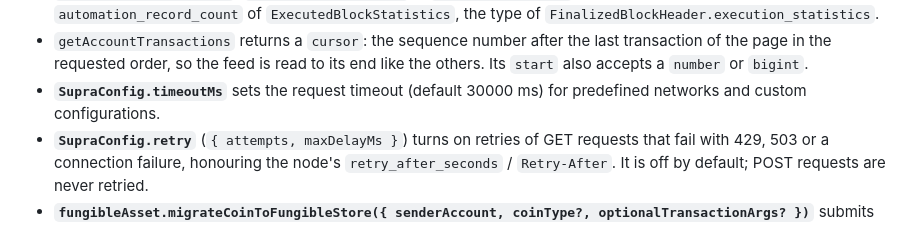
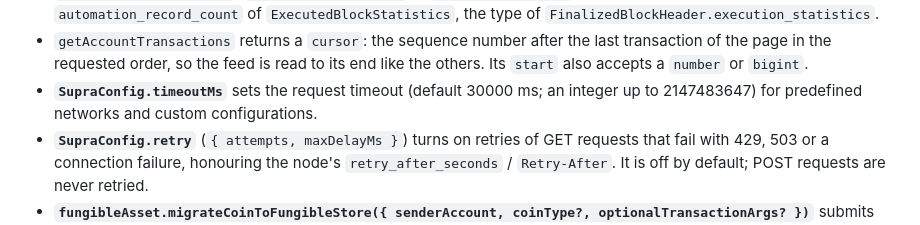
Before and after one commit to Entropy-Foundation/supra-ts-sdk, a Markdown page: CHANGELOG.md, the part around the change. Rendered like a GitHub page.

Commit message:
docs: state the upper bound of timeoutMs in the 2.0.0 changelog
Co-Authored-By: Claude Opus 5.5 <noreply@anthropic.com>

```diff
--- a/CHANGELOG.md
+++ b/CHANGELOG.md
@@ -85,8 +85,8 @@ Entries marked **Breaking:** change behaviour or types that code written for 1.2
   `automation_record_count` of `ExecutedBlockStatistics`, the type of `FinalizedBlockHeader.execution_statistics`.
 - `getAccountTransactions` returns a `cursor`: the sequence number after the last transaction of the page in the
   requested order, so the feed is read to its end like the others. Its `start` also accepts a `number` or `bigint`.
-- **`SupraConfig.timeoutMs`** sets the request timeout (default 30000 ms) for predefined networks and custom
-  configurations.
+- **`SupraConfig.timeoutMs`** sets the request timeout (default 30000 ms; an integer up to 2147483647) for predefined
+  networks and custom configurations.
 - **`SupraConfig.retry`** (`{ attempts, maxDelayMs }`) turns on retries of GET requests that fail with 429, 503 or a
   connection failure, honouring the node's `retry_after_seconds` / `Retry-After`. It is off by default; POST requests
   are never retried.
```
